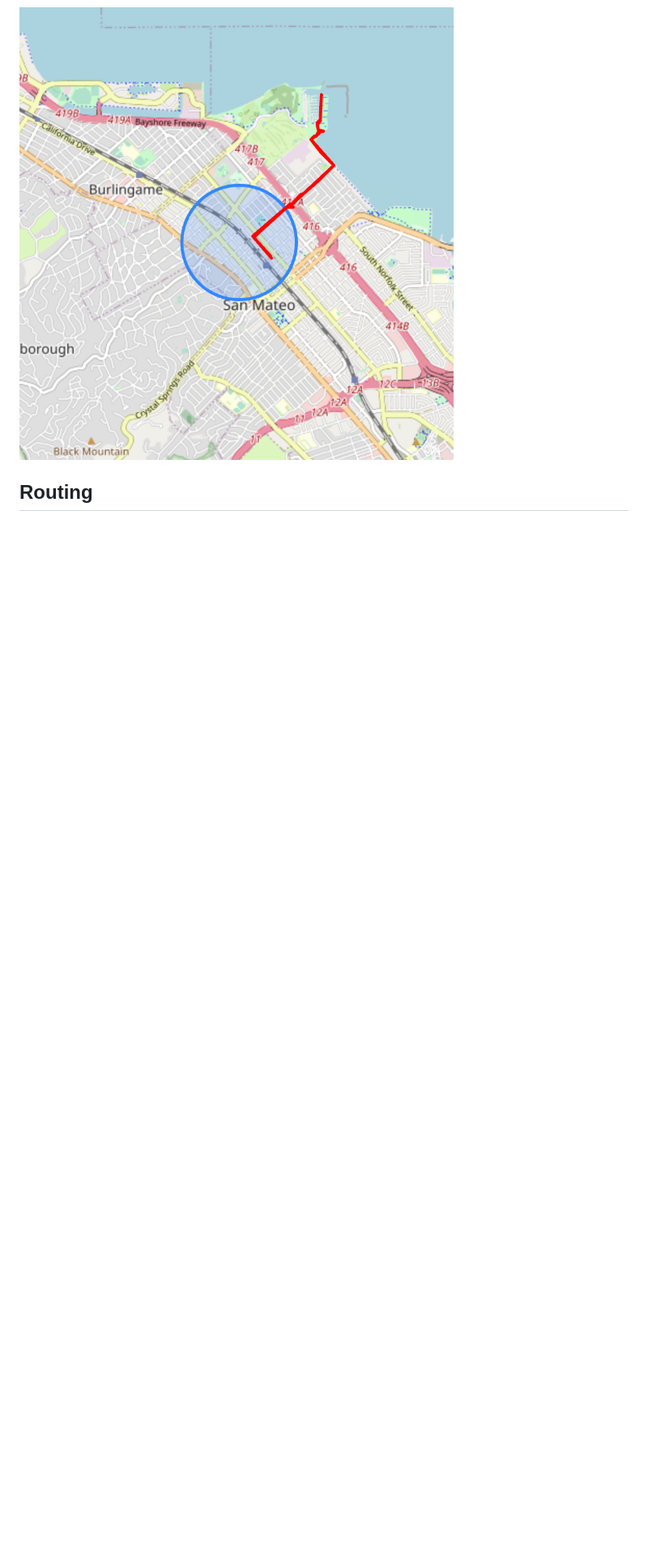
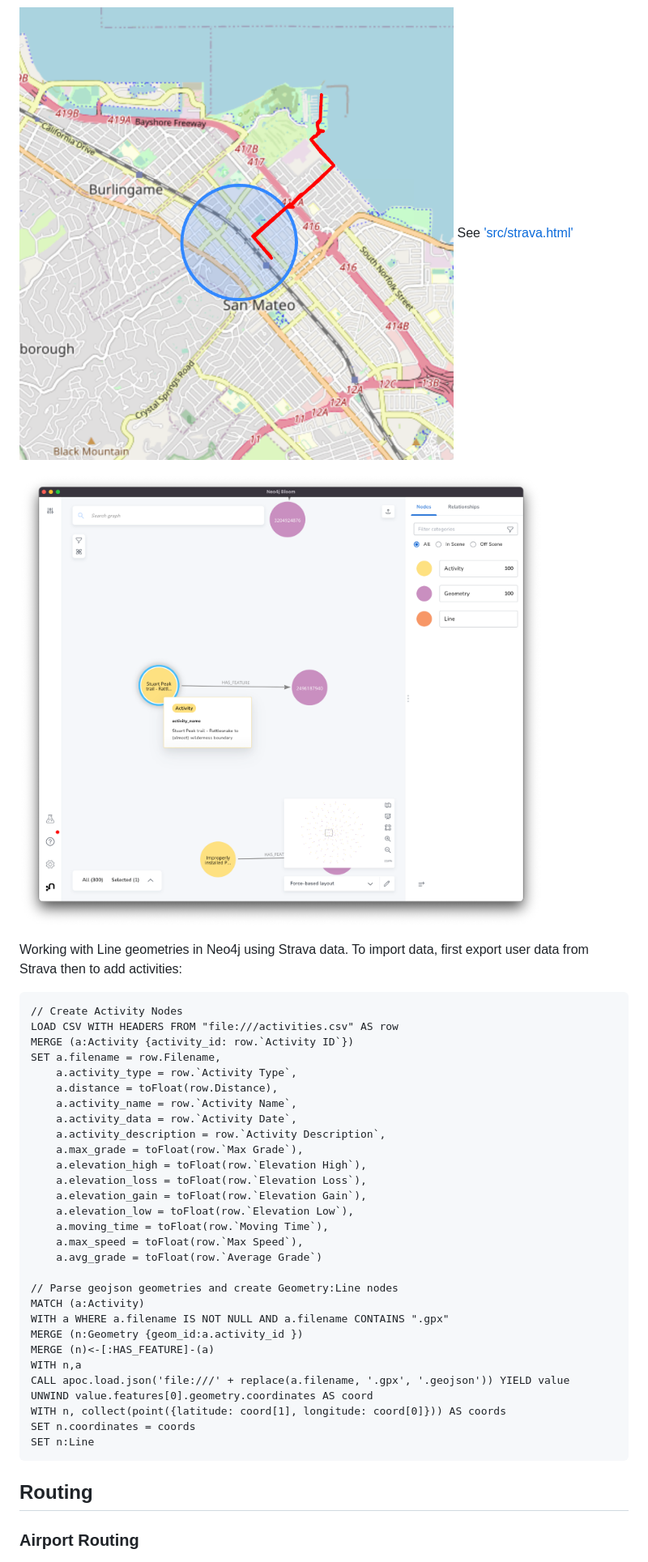
Before and after one commit to johnymontana/geospatial-graph-demos, a Markdown page: README.md, the part around the change printed below. Shown: that part at 81% size. GitHub-like rendering; pictures changed too: img/bloom2.png (added); blank space fills up the shorter version.

````diff
--- a/README.md
+++ b/README.md
@@ -17,7 +34,46 @@ These examples use points of interest from the Daylight Earth Table OpenStreetMa
 ### Line Geometry Search
 
 ![](img/linesearch.png)
+See ['src/strava.html'](src/strava.html)
+
+![](img/bloom2.png)
+
+Working with Line geometries in Neo4j using Strava data. To import data, first export user data from Strava then to add activities:
+
+```Cypher
+// Create Activity Nodes
+LOAD CSV WITH HEADERS FROM "file:///activities.csv" AS row
+MERGE (a:Activity {activity_id: row.`Activity ID`})
+SET a.filename = row.Filename,
+    a.activity_type = row.`Activity Type`,
+    a.distance = toFloat(row.Distance),
+    a.activity_name = row.`Activity Name`,
+    a.activity_data = row.`Activity Date`,
+    a.activity_description = row.`Activity Description`,
+    a.max_grade = toFloat(row.`Max Grade`),
+    a.elevation_high = toFloat(row.`Elevation High`),
+    a.elevation_loss = toFloat(row.`Elevation Loss`),
+    a.elevation_gain = toFloat(row.`Elevation Gain`),
+    a.elevation_low = toFloat(row.`Elevation Low`),
+    a.moving_time = toFloat(row.`Moving Time`),
+    a.max_speed = toFloat(row.`Max Speed`),
+    a.avg_grade = toFloat(row.`Average Grade`)
+
+// Parse geojson geometries and create Geometry:Line nodes
+MATCH (a:Activity)
+WITH a WHERE a.filename IS NOT NULL AND a.filename CONTAINS ".gpx"
+MERGE (n:Geometry {geom_id:a.activity_id })
+MERGE (n)<-[:HAS_FEATURE]-(a)
+WITH n,a
+CALL apoc.load.json('file:///' + replace(a.filename, '.gpx', '.geojson')) YIELD value
+UNWIND value.features[0].geometry.coordinates AS coord
+WITH n, collect(point({latitude: coord[1], longitude: coord[0]})) AS coords
+SET n.coordinates = coords
+SET n:Line
+```
 
 ## Routing
 
+### Airport Routing
+
 ![](img/airportrouting.png)
````
Also changed, not shown: other parts of README.md (+25 -2 lines), img/bounding_box.png (added), img/daylight_notebook.png (added), img/point_in_polygon_search.png (added), img/radius_search.png (added).
